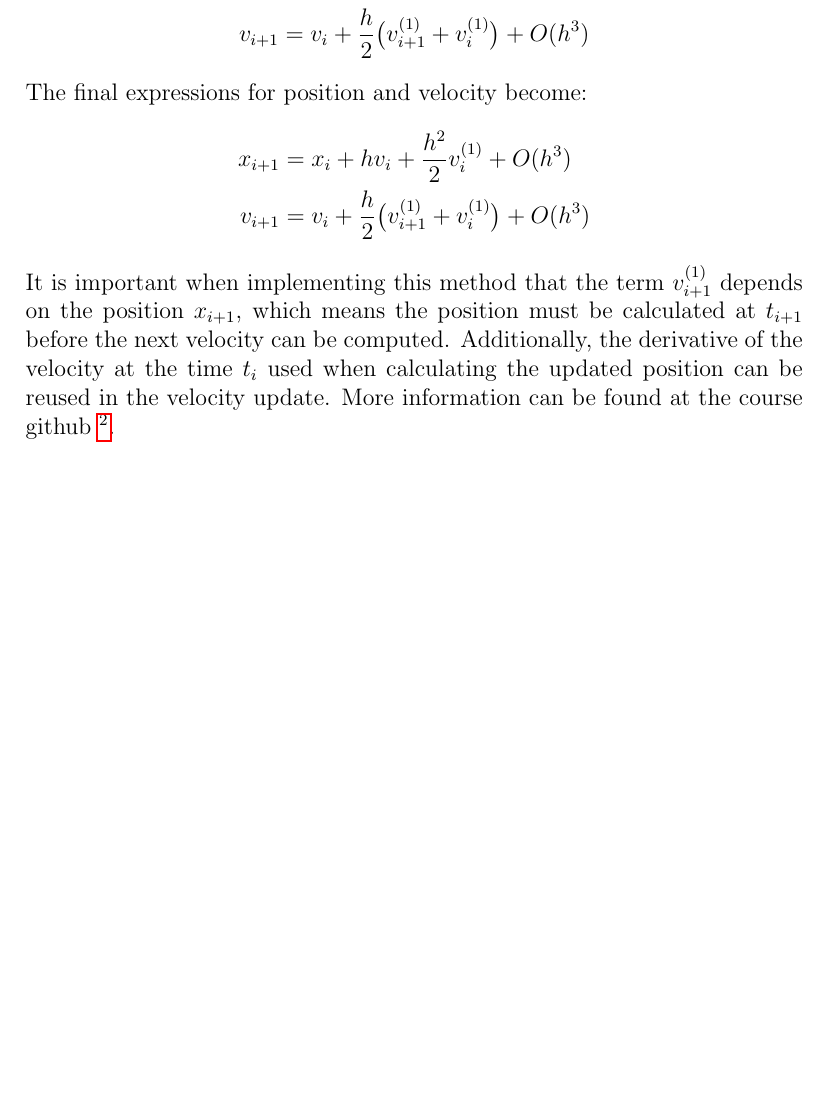
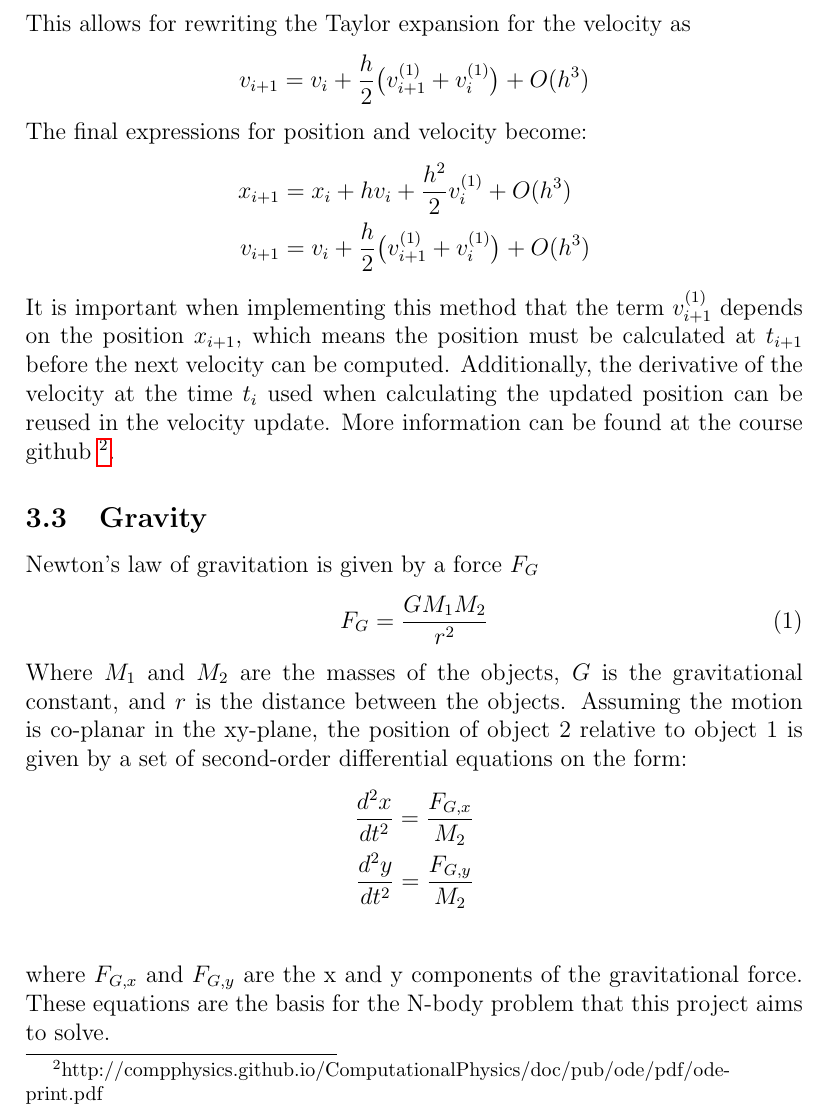
Before and after one commit to copperwire/project3, a LaTeX document (report/main.tex, which reads report/theory.tex): part of page 6 of 19, cut at the place of the change, the shorter picture padded with empty space. Compiled offline with pdfLaTeX.

Commit message:
Readded gravity section.

```diff
--- a/report/theory.tex
+++ b/report/theory.tex
@@ -87,6 +87,22 @@ the updated position can be reused in the velocity update.
 More information can be found at the course github
 \footnote{http://compphysics.github.io/ComputationalPhysics/doc/pub/ode/pdf/ode-print.pdf}.
 
+\subsection{Gravity}
+Newton's law of gravitation is given by a force $F_G$
+\begin{equation}\label{eq:grav}
+F_G = \frac{GM_1M_2}{r^2}
+\end{equation}
+Where $M_1$ and $M_2$ are the masses of the objects, $G$ is the gravitational constant, and $r$
+is the distance between the objects.
+Assuming the motion is co-planar in the xy-plane, the position of object 2 relative to
+object 1 is given by a set of second-order differential equations on the form:
+\begin{align*}
+\frac{d^2x}{dt^2} = \frac{F_{G,x}}{M_2} \\
+\frac{d^2y}{dt^2} = \frac{F_{G,y}}{M_2} \\
+\end{align*}
+where $F_{G,x}$ and $F_{G,y}$ are the x and y components of the gravitational force.
+These equations are the basis for the N-body problem that this project aims to solve.
+
 \subsection{Two-body problem}
 
 Initially in this project, the two-body problem is solved, with Earth orbiting the Sun. Actually the problem of Earth orbiting the Sun can be approximated as a one-body problem, as the mass of the Sun is a lot bigger than the mass of Earth, and so we can view it as Earth orbiting a stationary Sun.
```
